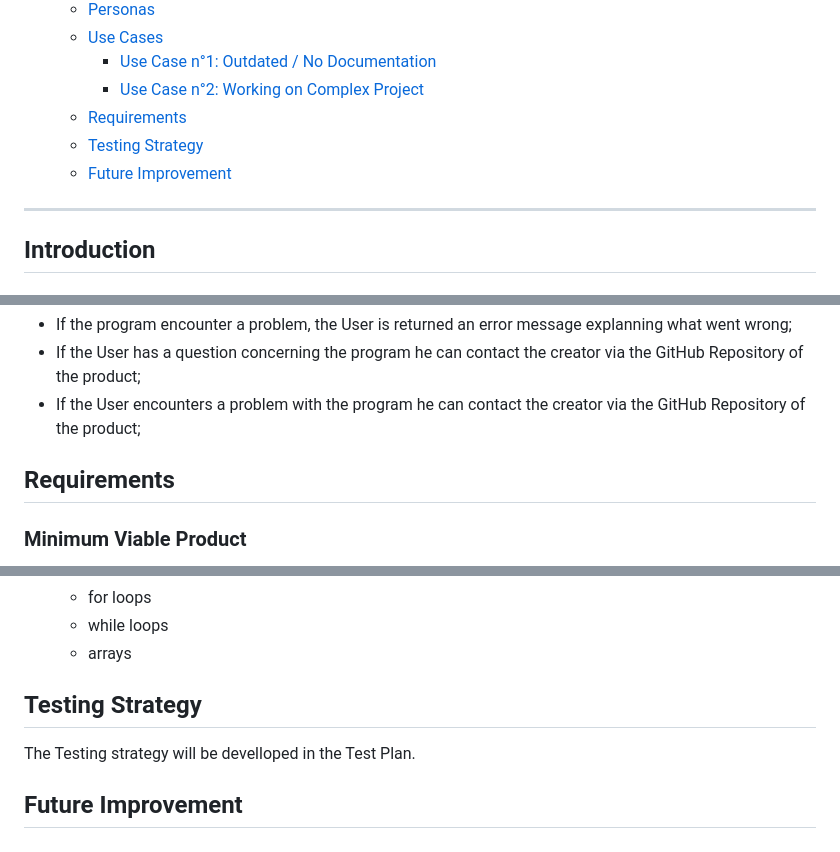
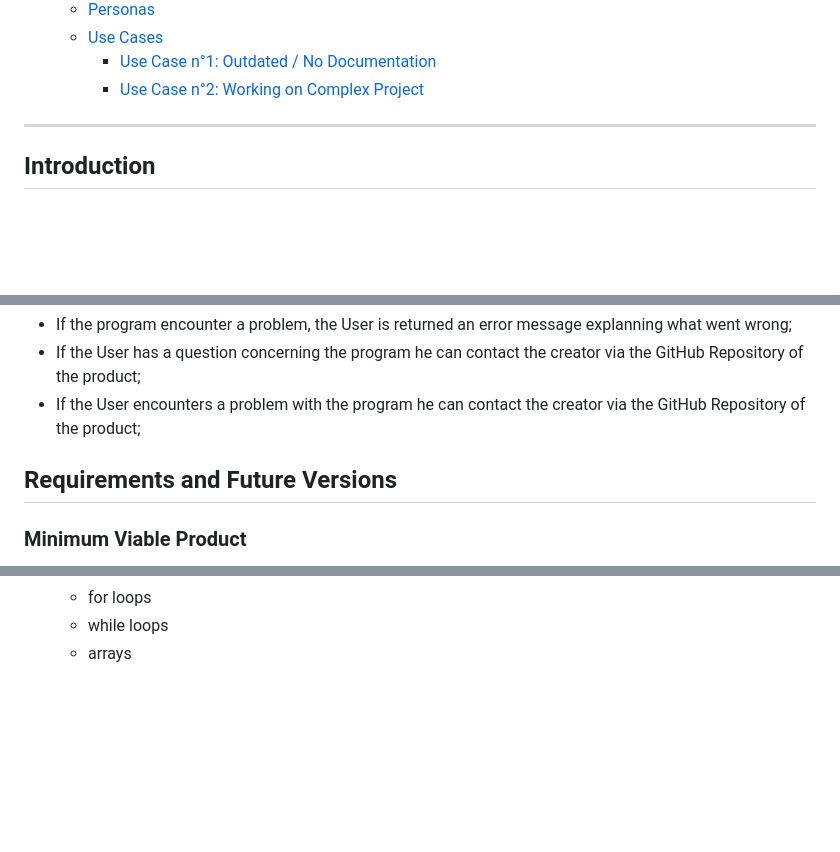
Before and after one commit to JasonGROSSO/Moonshot-project, a Markdown page: documents/functional/functional_specifications.md, 3 parts joined by grey strips. Rendered like a GitHub page; folded sections open; blank space fills up the shorter version.

```diff
--- a/documents/functional/functional_specifications.md
+++ b/documents/functional/functional_specifications.md
@@ -14,9 +14,6 @@
   - [Use Cases](#use-cases)
     - [Use Case n°1: Outdated / No Documentation](#use-case-n1-outdated--no-documentation)
     - [Use Case n°2: Working on Complex Project](#use-case-n2-working-on-complex-projects)
-  - [Requirements](#requirements)
-  - [Testing Strategy](#testing-strategy)
-  - [Future Improvement](#future-improvement)
 
 </details>
 
@@ -115,7 +112,7 @@ This Project's objectives is to create a sorter that could sort through an entir
 - If the User has a question concerning the program he can contact the creator via the GitHub Repository of the product;
 - If the User encounters a problem with the program he can contact the creator via the GitHub Repository of the product;
 
-## Requirements
+## Requirements and Future Versions
 
 ### Minimum Viable Product
 
@@ -156,9 +153,3 @@ This Project's objectives is to create a sorter that could sort through an entir
   - for loops
   - while loops
   - arrays
-
-## Testing Strategy
-
-The Testing strategy will be develloped in the Test Plan.
-
-## Future Improvement
```
Also changed, not shown: documents/technical/technical_specification.md (+9 -28 lines).
